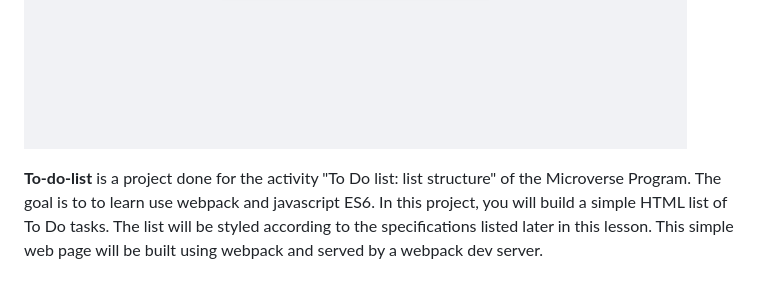
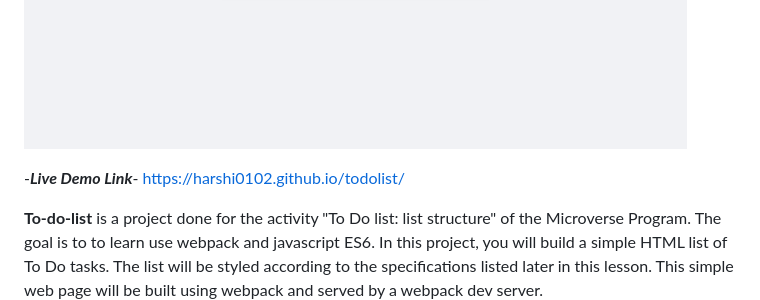
Before and after one commit to harshi0102/todolist, a Markdown page: README.md, the part around the change. Rendered like a GitHub page; blank space fills up the shorter version.

Commit message:
update with the readme

```diff
--- a/README.md
+++ b/README.md
@@ -34,6 +34,7 @@
 ![screenshot 4](./src/img/ToDo4.png)
 ![screenshot 5](./src/img/ToDo5.png)
 
+-***Live Demo Link***- https://harshi0102.github.io/todolist/
 
 **To-do-list** is a project done for the activity "To Do list: list structure" of the Microverse Program. The goal is to to learn use webpack and javascript ES6.
 In this project, you will build a simple HTML list of To Do tasks. The list will be styled according to the specifications listed later in this lesson. This simple web page will be built using webpack and served by a webpack dev server.
```
